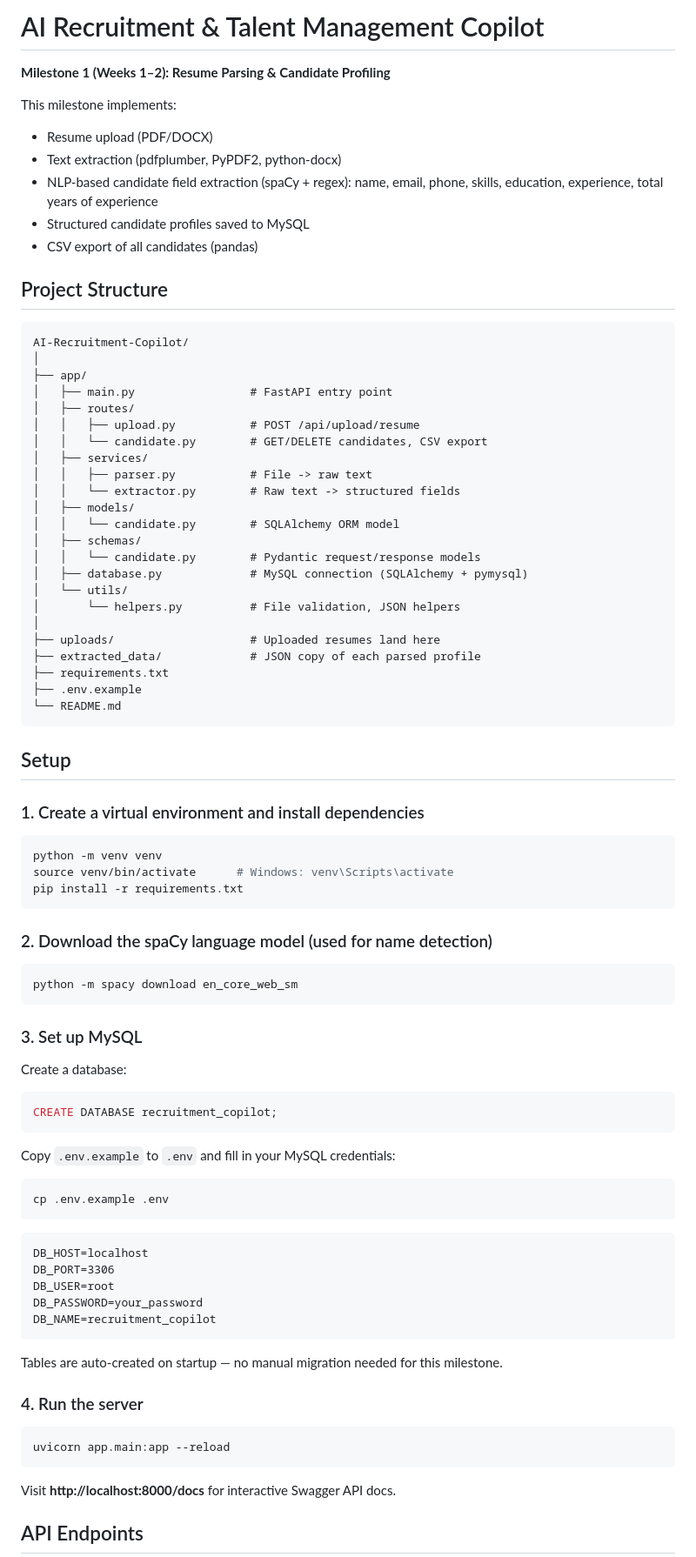
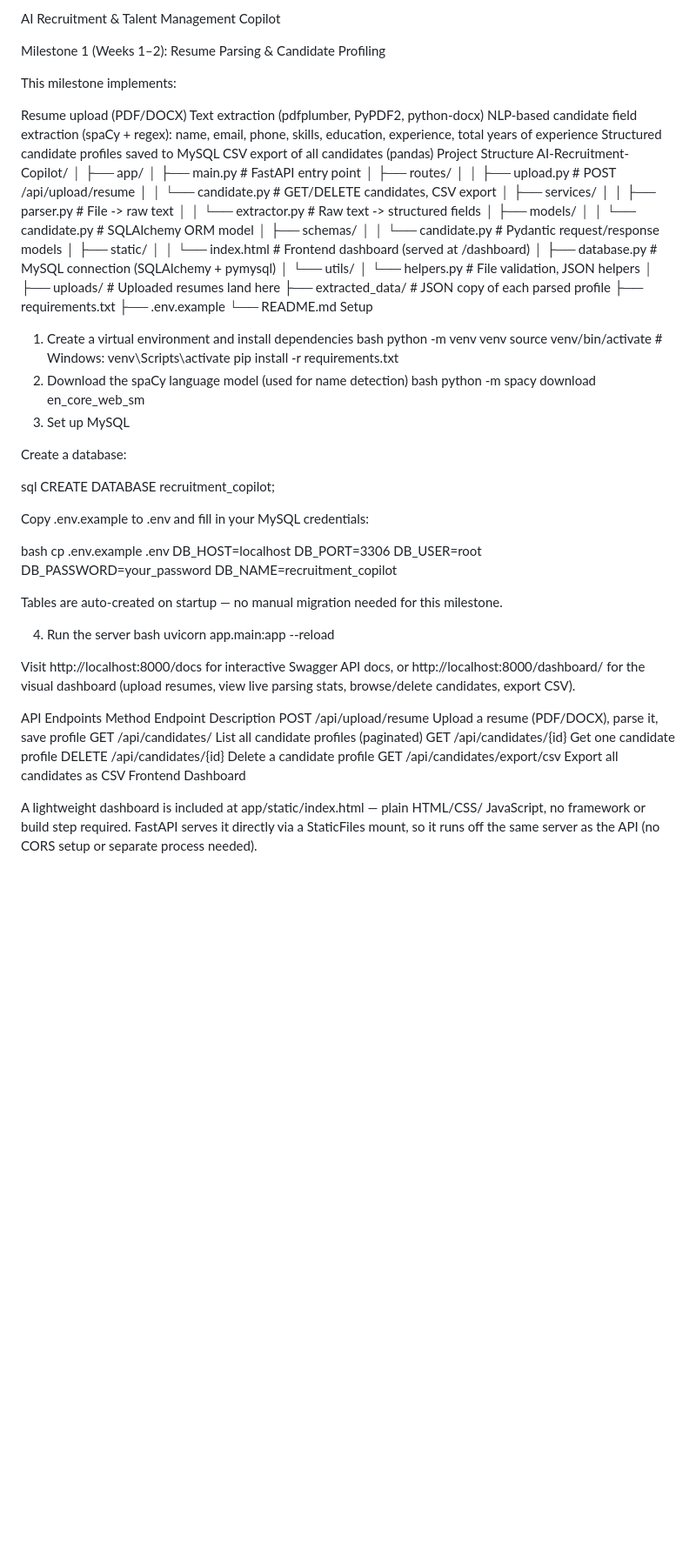
Before and after one commit to manasvimalhotra/ai-recruitment-copilot, a Markdown page: README.md, the part around one of its changes. Shown at 87% size. Drawn GitHub-style; blank space fills up the shorter version.

````diff
--- a/README.md
+++ b/README.md
@@ -1,18 +1,15 @@
-# AI Recruitment & Talent Management Copilot
+AI Recruitment & Talent Management Copilot
 
-**Milestone 1 (Weeks 1–2): Resume Parsing & Candidate Profiling**
+Milestone 1 (Weeks 1–2): Resume Parsing & Candidate Profiling
 
 This milestone implements:
-- Resume upload (PDF/DOCX)
-- Text extraction (pdfplumber, PyPDF2, python-docx)
-- NLP-based candidate field extraction (spaCy + regex): name, email, phone,
-  skills, education, experience, total years of experience
-- Structured candidate profiles saved to MySQL
-- CSV export of all candidates (pandas)
 
-## Project Structure
-
-```
+Resume upload (PDF/DOCX)
+Text extraction (pdfplumber, PyPDF2, python-docx)
+NLP-based candidate field extraction (spaCy + regex): name, email, phone, skills, education, experience, total years of experience
+Structured candidate profiles saved to MySQL
+CSV export of all candidates (pandas)
+Project Structure
 AI-Recruitment-Copilot/
 │
 ├── app/
@@ -27,6 +24,8 @@ AI-Recruitment-Copilot/
 │   │   └── candidate.py        # SQLAlchemy ORM model
 │   ├── schemas/
 │   │   └── candidate.py        # Pydantic request/response models
+│   ├── static/
+│   │   └── index.html          # Frontend dashboard (served at /dashboard)
 │   ├── database.py             # MySQL connection (SQLAlchemy + pymysql)
 │   └── utils/
 │       └── helpers.py          # File validation, JSON helpers
@@ -36,55 +35,48 @@ AI-Recruitment-Copilot/
 ├── requirements.txt
 ├── .env.example
 └── README.md
-```
-
-## Setup
-
-### 1. Create a virtual environment and install dependencies
-
-```bash
+Setup
+1. Create a virtual environment and install dependencies
+bash
 python -m venv venv
 source venv/bin/activate      # Windows: venv\Scripts\activate
 pip install -r requirements.txt
-```
-
-### 2. Download the spaCy language model (used for name detection)
-
-```bash
+2. Download the spaCy language model (used for name detection)
+bash
 python -m spacy download en_core_web_sm
-```
-
-### 3. Set up MySQL
+3. Set up MySQL
 
 Create a database:
 
-```sql
+sql
 CREATE DATABASE recruitment_copilot;
-```
 
-Copy `.env.example` to `.env` and fill in your MySQL credentials:
+Copy .env.example to .env and fill in your MySQL credentials:
 
-```bash
+bash
 cp .env.example .env
-```
-
-```
 DB_HOST=localhost
 DB_PORT=3306
 DB_USER=root
 DB_PASSWORD=your_password
 DB_NAME=recruitment_copilot
-```
 
 Tables are auto-created on startup — no manual migration needed for this milestone.
 
-### 4. Run the server
+4. Run the server
+bash
+uvicorn app.main:app --reload
 
-```bash
-uvicorn app.main:app --reload
-```
+Visit http://localhost:8000/docs for interactive Swagger API docs, or http://localhost:8000/dashboard/ for the visual dashboard (upload resumes, view live parsing stats, browse/delete candidates, export CSV).
 
-Visit **http://localhost:8000/docs** for interactive Swagger API docs.
+API Endpoints
+Method	Endpoint	Description
+POST	/api/upload/resume	Upload a resume (PDF/DOCX), parse it, save profile
+GET	/api/candidates/	List all candidate profiles (paginated)
+GET	/api/candidates/{id}	Get one candidate profile
+DELETE	/api/candidates/{id}	Delete a candidate profile
+GET	/api/candidates/export/csv	Export all candidates as CSV
+Frontend Dashboard
 
-## API Endpoints
+A lightweight dashboard is included at app/static/index.html — plain HTML/CSS/ JavaScript, no framework or build step required. FastAPI serves it directly via a StaticFiles mount, so it runs off the same server as the API (no CORS setup or separate process needed).
 
````
Also changed, not shown: other parts of README.md (+21 -34 lines).
